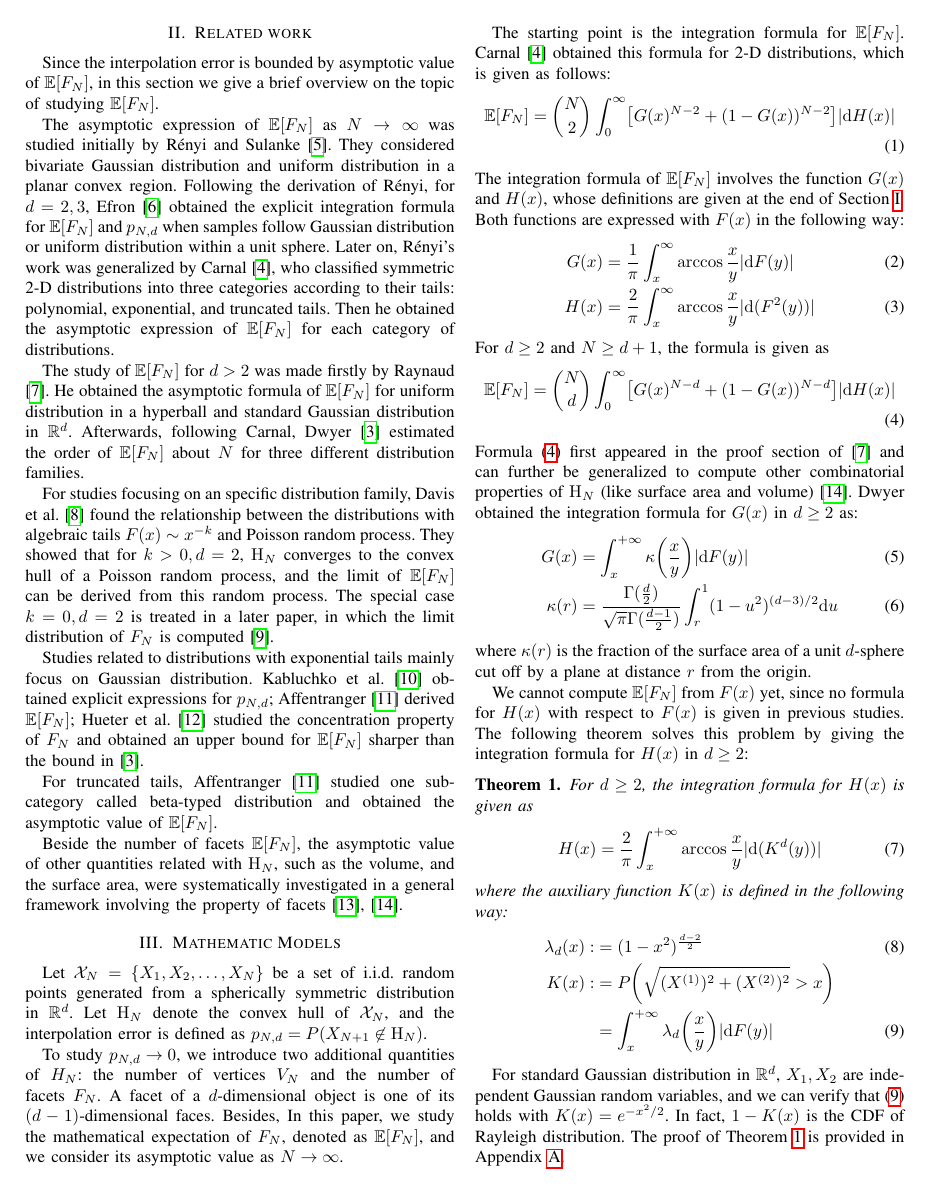
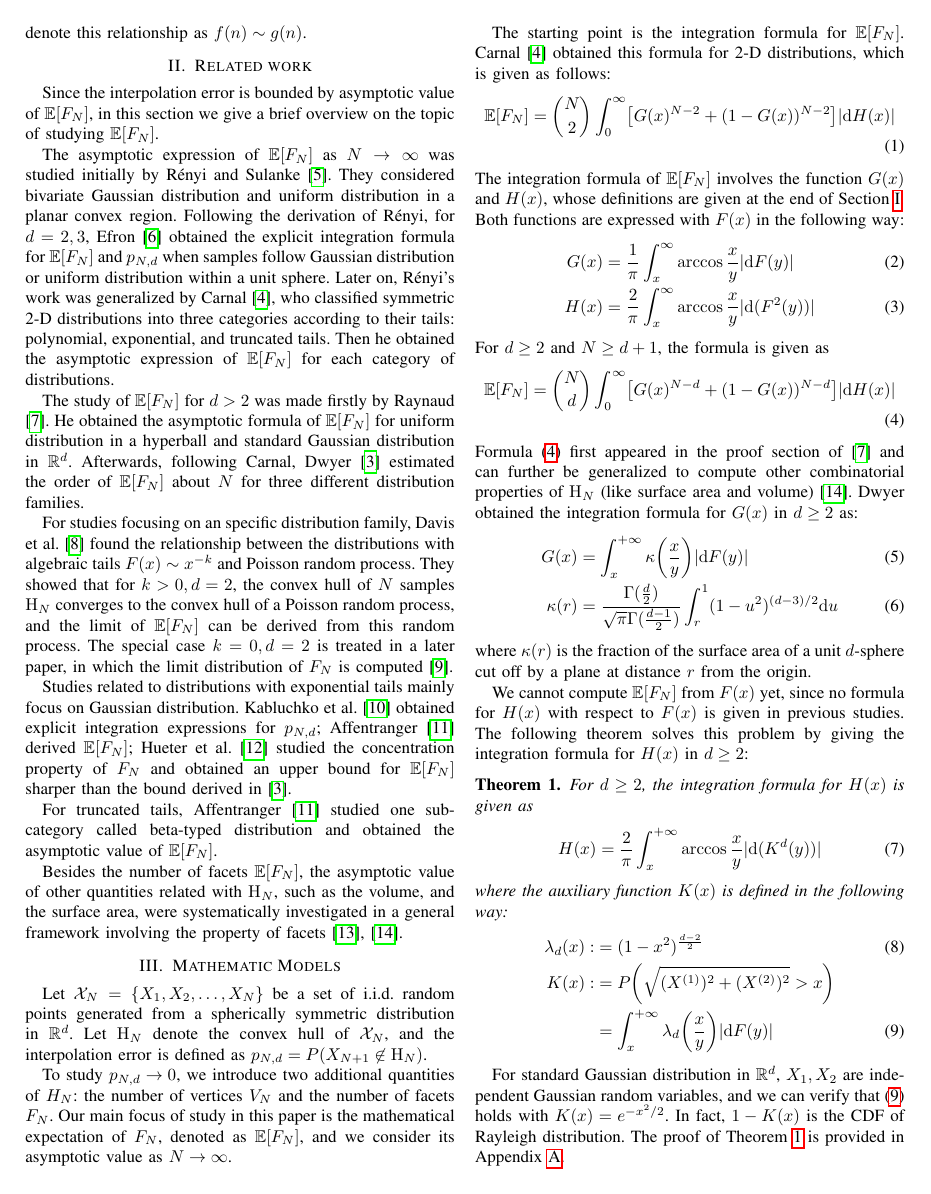
Before and after one commit to zhaofeng-shu33/convex_hull_submission, a LaTeX paper (template_isit23.tex): page 2 of 10. Compiled offline with pdfLaTeX.

Commit message:
update paper

```diff
--- a/template_isit23.tex
+++ b/template_isit23.tex
@@ -267,23 +270,23 @@ For studies focusing on an specific distribution family,
 Davis et al. \cite{davis1987convex} found the relationship
 between the distributions with algebraic tails $F(x) \sim x^{-k}$ and Poisson random process.
 They showed that for $k>0, d=2$,
-$\mathrm{H}_N$ converges to the convex hull of a Poisson random process,
+the convex hull of $N$ samples $\mathrm{H}_N$ converges to the convex hull of a Poisson random process,
 and
 the limit of $\E[F_N]$ can be derived from this random process.
 The special case $k=0, d=2$ is treated in a later paper, in which the
 limit distribution of $F_N$ is computed \cite{aldous1991number}.
 
 Studies related to distributions with exponential tails mainly focus on Gaussian distribution.
-Kabluchko et al. \cite{kabluchko2020absorption} obtained explicit expressions for $p_{N,d}$;
+Kabluchko et al. \cite{kabluchko2020absorption} obtained explicit integration expressions for $p_{N,d}$;
 Affentranger \cite{affentranger1991convex} derived $\E[F_N]$;
 Hueter et al. \cite{hueter1999limit} studied the concentration property of $F_N$ and obtained
-an upper bound for $\E[F_N]$ sharper than the bound in \cite{dwyer1991convex}.
+an upper bound for $\E[F_N]$ sharper than the bound derived in \cite{dwyer1991convex}.
 
 For truncated tails,
 Affentranger \cite{affentranger1991convex} studied one sub-category called beta-typed distribution and obtained
 the asymptotic value of $\E[F_N]$.
 
-Beside the number of facets $\E[F_N]$,
+Besides the number of facets $\E[F_N]$,
 the asymptotic value of other quantities related with $\mathrm{H}_N$, such as the volume, and the surface area,
 were systematically investigated in a general framework involving the property of facets
 \cite{schneider2008stochastic, barany2008random}.
@@ -298,9 +301,7 @@ and the interpolation error is defined as $p_{N,d}=P(X_{N+1} \not\in \mathrm{H}_
 
 To study $p_{N,d} \to 0$, we introduce two additional quantities of $H_N$: the number of vertices
 $V_N$ and the number of facets $F_N$.
-A facet of a $d$-dimensional object is one of its $(d-1)$-dimensional faces.
-Besides,
-In this paper, we study the mathematical expectation
+Our main focus of study in this paper is the mathematical expectation
 of $F_N$, denoted as $\E[F_N]$, and we consider its asymptotic value as $N\to \infty$.
 
 The starting point is the integration formula for $\E[F_N]$.
```
Also changed, not shown: APT_Template.tex (+1 -1 lines), template_isit23.tex (11 more changed lines), 1 other file.
